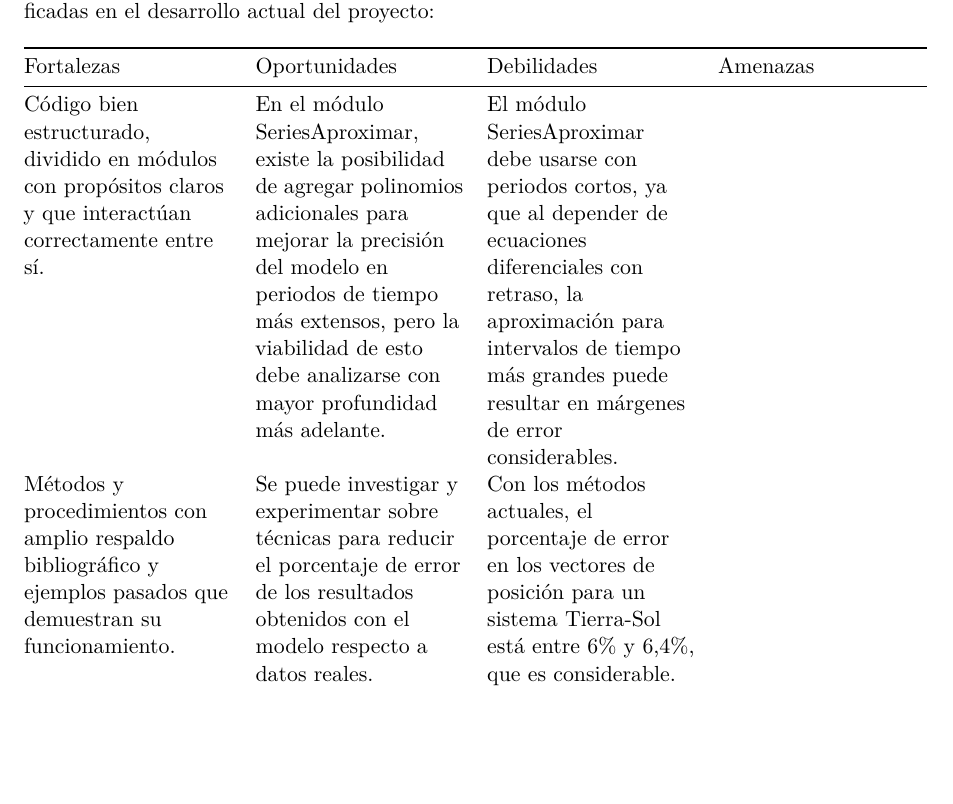
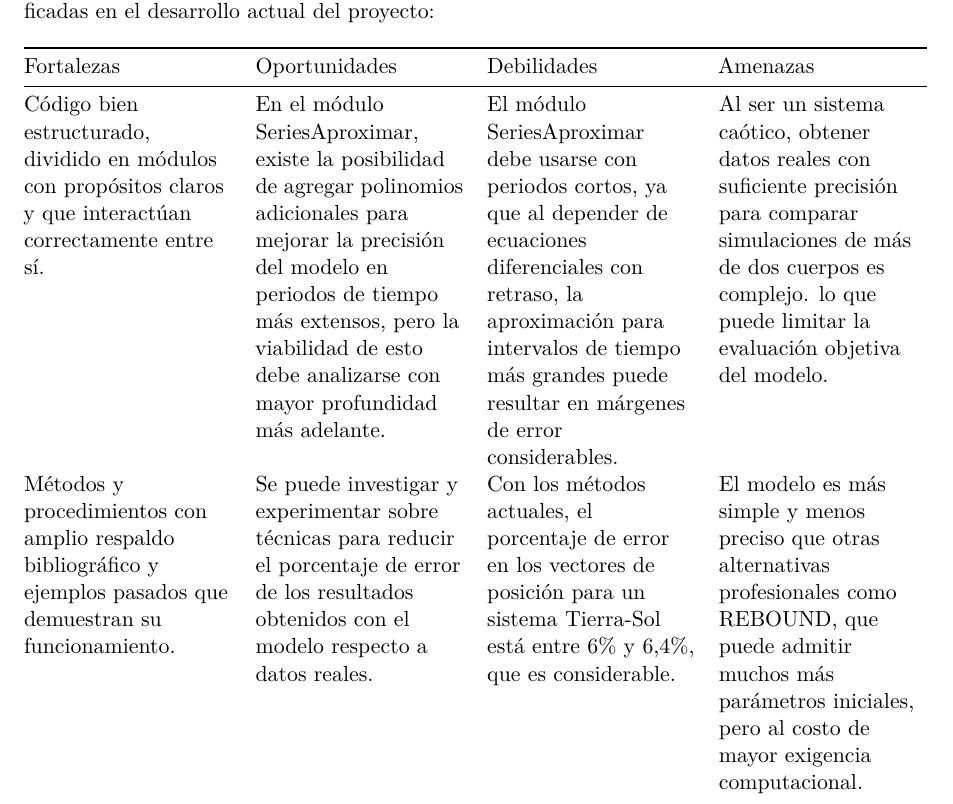
Before and after one commit to DebbieCon/simulacion_planetas_CA0305, a Quarto document (simulacion_planetas_CA0305.qmd): part of page 5 of 7, cut so that both start at the same text, the shorter picture padded with empty space. Rendered offline with R 4.5, knitr and Pandoc in place of Quarto, then LaTeX, with nearby package versions.

Commit message:
feat: agrega "Amenazas" al FODA

```diff
--- a/simulacion_planetas_CA0305.qmd
+++ b/simulacion_planetas_CA0305.qmd
@@ -94,8 +94,8 @@ En la siguiente tabla se comentan las fortalezas, oportunidades, debilidades y a
 
 | Fortalezas | Oportunidades | Debilidades | Amenazas |
 |------------------|------------------|------------------|------------------|
-| Código bien estructurado, dividido en módulos con propósitos claros y que interactúan correctamente entre sí. | En el módulo SeriesAproximar, existe la posibilidad de agregar polinomios adicionales para mejorar la precisión del modelo en periodos de tiempo más extensos, pero la viabilidad de esto debe analizarse con mayor profundidad más adelante. | El módulo SeriesAproximar debe usarse con periodos cortos, ya que al depender de ecuaciones diferenciales con retraso, la aproximación para intervalos de tiempo más grandes puede resultar en márgenes de error considerables. |  |
-| Métodos y procedimientos con amplio respaldo bibliográfico y ejemplos pasados que demuestran su funcionamiento. | Se puede investigar y experimentar sobre técnicas para reducir el porcentaje de error de los resultados obtenidos con el modelo respecto a datos reales. | Con los métodos actuales, el porcentaje de error en los vectores de posición para un sistema Tierra-Sol está entre 6% y 6,4%, que es considerable. |  |
+| Código bien estructurado, dividido en módulos con propósitos claros y que interactúan correctamente entre sí. | En el módulo SeriesAproximar, existe la posibilidad de agregar polinomios adicionales para mejorar la precisión del modelo en periodos de tiempo más extensos, pero la viabilidad de esto debe analizarse con mayor profundidad más adelante. | El módulo SeriesAproximar debe usarse con periodos cortos, ya que al depender de ecuaciones diferenciales con retraso, la aproximación para intervalos de tiempo más grandes puede resultar en márgenes de error considerables. | Al ser un sistema caótico, obtener datos reales con suficiente precisión para comparar simulaciones de más de dos cuerpos es complejo. lo que puede limitar la evaluación objetiva del modelo. |
+| Métodos y procedimientos con amplio respaldo bibliográfico y ejemplos pasados que demuestran su funcionamiento. | Se puede investigar y experimentar sobre técnicas para reducir el porcentaje de error de los resultados obtenidos con el modelo respecto a datos reales. | Con los métodos actuales, el porcentaje de error en los vectores de posición para un sistema Tierra-Sol está entre 6% y 6,4%, que es considerable. | El modelo es más simple y menos preciso que otras alternativas profesionales como REBOUND, que puede admitir muchos más parámetros iniciales, pero al costo de mayor exigencia computacional. |
 | En general, se cumplen los objetivos planteados en la metodología: simulación y animación de sistemas de n-cuerpos, así como aproximación para un escenario de dos cuerpos. |  | Los porcentajes de error en los vectores de velocidad son aún mayores y, al menos por el momento, se desconoce cómo mejorarlos. |  |
 | Se logró comparar los datos obtenidos mediante el modelo con datos reales, lo que permitió conocer su margen de error. |  |  |  |
 
```
